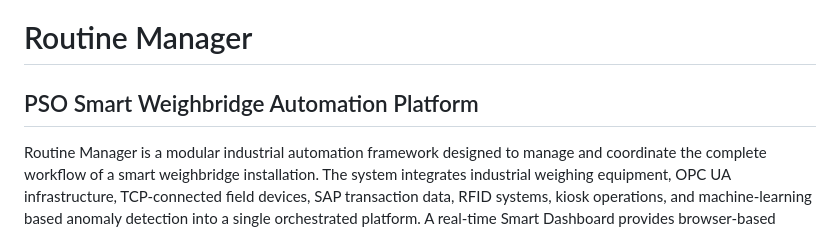
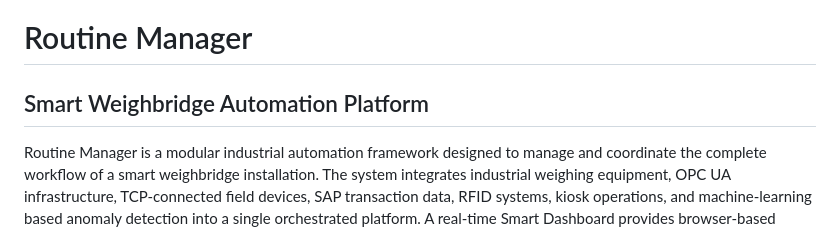
Before and after one commit to hsm-0510/routine_manager, a Markdown page: README_master4.md, the part around the change. Drawn GitHub-style.

```diff
--- a/README_master4.md
+++ b/README_master4.md
@@ -1,6 +1,6 @@
 # Routine Manager
 
-## PSO Smart Weighbridge Automation Platform
+## Smart Weighbridge Automation Platform
 
 Routine Manager is a modular industrial automation framework designed to manage and coordinate the complete workflow of a smart weighbridge installation. The system integrates industrial weighing equipment, OPC UA infrastructure, TCP-connected field devices, SAP transaction data, RFID systems, kiosk operations, and machine-learning based anomaly detection into a single orchestrated platform. A real-time Smart Dashboard provides browser-based visualization and control for all subsystems.
 
```
Also changed, not shown: README.md (+1 -1 lines).
